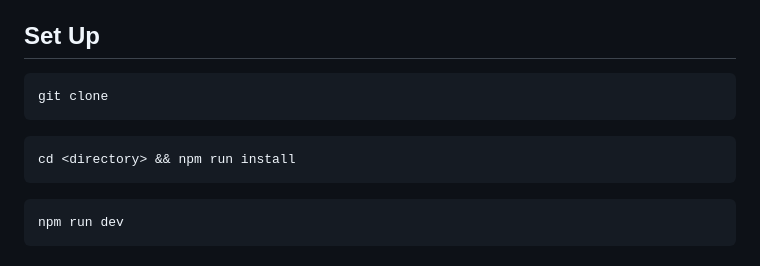
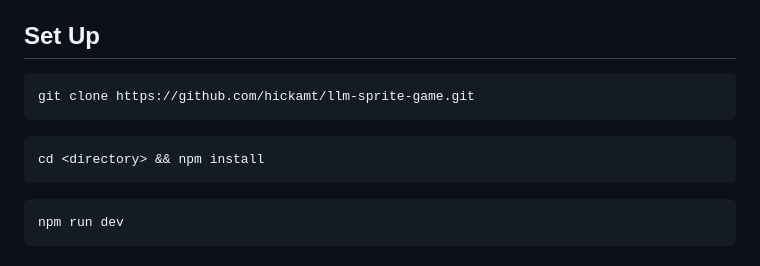
Before and after one commit to hickamt/llm-sprite-game, a Markdown page: README.md, the part around the change. Rendered like a GitHub page.

Commit message:
created new branch

````diff
--- a/README.md
+++ b/README.md
@@ -9,11 +9,11 @@ YouTube game dev series illustrating the basic concept of sprite animation graph
 ## Set Up
 
 ```bash
-git clone
+git clone https://github.com/hickamt/llm-sprite-game.git
 ```
 
 ```bash
-cd <directory> && npm run install
+cd <directory> && npm install
 ```
 
 ```bash
````
